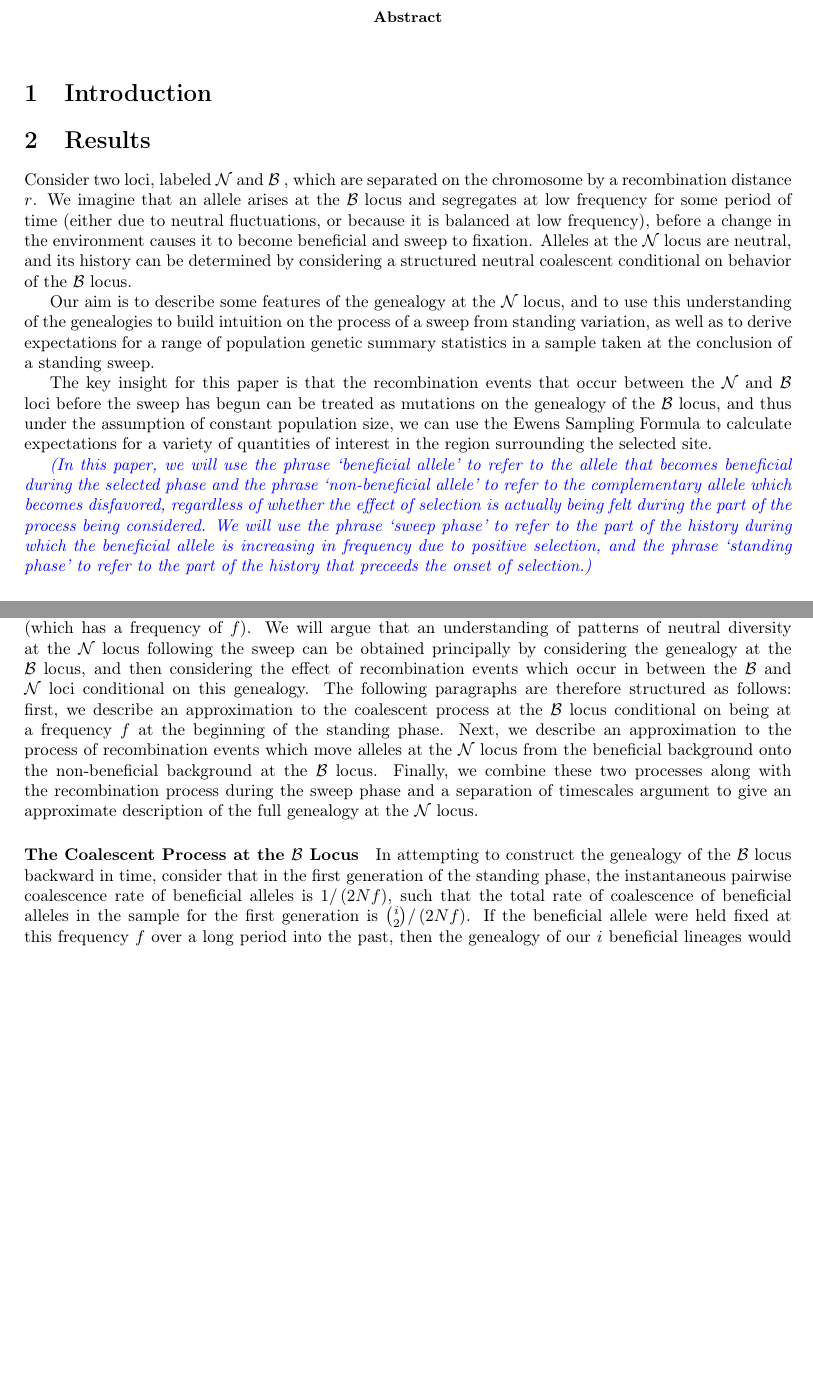
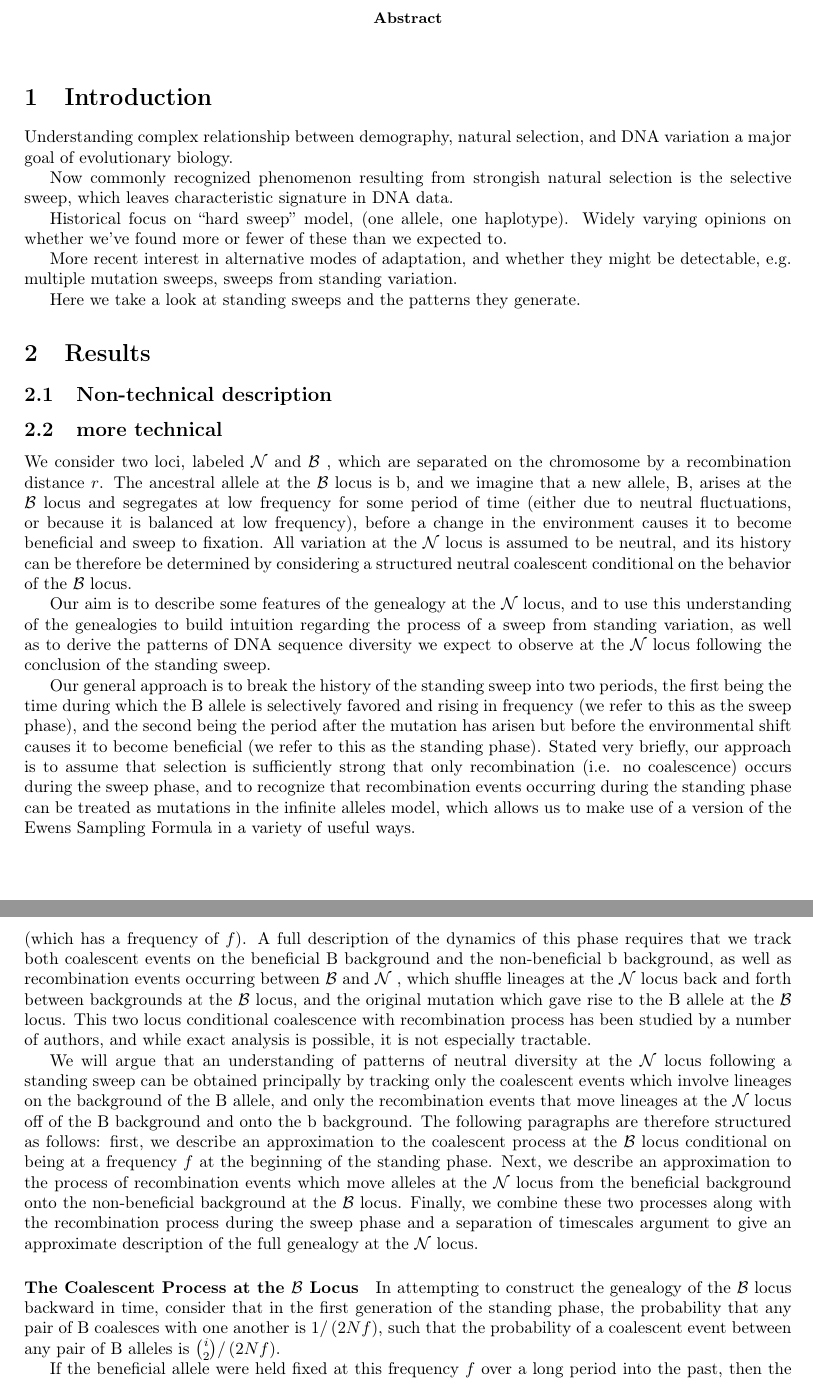
Before and after one commit to jjberg2/linked-selection, a LaTeX paper (Paper/tex/SweepsFromStandingVarPaper.tex): two parts of pages 1 and 2 of 11 before the commit and two parts of pages 1 and 3 of 12 after it, joined at a grey line, cut so that both start at the same text, the shorter picture padded with empty space. Compiled offline with pdfLaTeX.

Commit message:
Reworked some text up through sweep phase of paper

```diff
--- a/Paper/tex/SweepsFromStandingVarPaper.tex
+++ b/Paper/tex/SweepsFromStandingVarPaper.tex
@@ -51,17 +51,32 @@ $^3$ Department of Evolution and Ecology, University of California, Davis\\
 %%%%%%%%%%%%%%%%%%%%%%%%%%%
 \section{Introduction}
 
+Understanding complex relationship between demography, natural selection, and DNA variation a major goal of evolutionary biology.
 
+Now commonly recognized phenomenon resulting from strongish natural selection is the selective sweep, which leaves characteristic signature in DNA data.
+
+Historical focus on ``hard sweep'' model, (one allele, one haplotype). Widely varying opinions on whether we've found more or fewer of these than we expected to.
+
+More recent interest in alternative modes of adaptation, and whether they might be detectable, e.g. multiple mutation sweeps, sweeps from standing variation.
+
+Here we take a look at standing sweeps and the patterns they generate.
 
 %%%%%%%%%%%%%%%%%%%%%%%%%%%
 \section{Results}
-Consider two loci, labeled \fancyN and \fancyB, which are separated on the chromosome by a recombination distance $r$. We imagine that an allele arises at the \fancyB locus and segregates at low frequency for some period of time (either due to neutral fluctuations, or because it is balanced at low frequency), before a change in the environment causes it to become beneficial and sweep to fixation. Alleles at the \fancyN locus are neutral, and its history can be determined by considering a structured neutral coalescent conditional on behavior of the \fancyB locus.
 
-Our aim is to describe some features of the genealogy at the \fancyN locus, and to use this understanding of the genealogies to build intuition on the process of a sweep from standing variation, as well as to derive expectations for a range of population genetic summary statistics in a sample taken at the conclusion of a standing sweep.
+\subsection{Non-technical description}
 
-The key insight for this paper is that the recombination events that occur between the \fancyN and \fancyB loci before the sweep has begun can be treated as mutations on the genealogy of the \fancyB locus, and thus under the assumption of constant population size, we can use the Ewens Sampling Formula to calculate expectations for a variety of quantities of interest in the region surrounding the selected site.
 
-\jb{In this paper, we will use the phrase `beneficial allele' to refer to the allele that becomes beneficial during the selected phase and the phrase `non-beneficial allele' to refer to the complementary allele which becomes disfavored, regardless of whether the effect of selection is actually being felt during the part of the process being considered. We will use the phrase `sweep phase' to refer to the part of the history during which the beneficial allele is increasing in frequency due to positive selection, and the phrase `standing phase' to refer to the part of the history that preceeds the onset of selection.}
+
+\subsection{more technical}
+
+We consider two loci, labeled \fancyN and \fancyB, which are separated on the chromosome by a recombination distance $r$. The ancestral allele at the \fancyB locus is b, and we imagine that a new allele, B, arises at the \fancyB locus and segregates at low frequency for some period of time (either due to neutral fluctuations, or because it is balanced at low frequency), before a change in the environment causes it to become beneficial and sweep to fixation. All variation at the \fancyN locus is assumed to be neutral, and its history can be therefore be determined by considering a structured neutral coalescent conditional on the behavior of the \fancyB locus.
+
+Our aim is to describe some features of the genealogy at the \fancyN locus, and to use this understanding of the genealogies to build intuition regarding the process of a sweep from standing variation, as well as to derive the patterns of DNA sequence diversity we expect to observe at the \fancyN locus following the conclusion of the standing sweep.
+
+Our general approach is to break the history of the standing sweep into two periods, the first being the time during which the B allele is selectively favored and rising in frequency (we refer to this as the sweep phase), and the second being the period after the mutation has arisen but before the environmental shift causes it to become beneficial (we refer to this as the standing phase). Stated very briefly, our approach is to assume that selection is sufficiently strong that only recombination (i.e. no coalescence) occurs during the sweep phase, and to recognize that recombination events occurring during the standing phase can be treated as mutations in the infinite alleles model, which allows us to make use of a version of the Ewens Sampling Formula in a variety of useful ways. %The key insight that allows us to obtain an approximate understanding of this process is that the recombination events that occur between the \fancyN and \fancyB loci during the phase has begun can be treated as mutations on the genealogy of the \fancyB locus, and thus under the assumption of constant population size, we can use the Ewens Sampling Formula to calculate expectations for a variety of quantities of interest in the region surrounding the selected site.
+
+%\jb{In this paper, we will use the phrase `beneficial allele' to refer to the allele that becomes beneficial during the selected phase and the phrase `non-beneficial allele' to refer to the complementary allele which becomes disfavored, regardless of whether the effect of selection is actually being felt during the part of the process being considered. We will use the phrase `sweep phase' to refer to the part of the history during which the beneficial allele is increasing in frequency due to positive selection, and the phrase `standing phase' to refer to the part of the history that preceeds the onset of selection.}
 
 \begin{figure}
 	\includegraphics[width = 0.8\textwidth]{../Paper_Figures/Cartoon_of_soft_sweeps.pdf} \label{cartoon_fig_1}
@@ -90,11 +105,16 @@ This binomial approximation has been made by a number of authors in the context
 
 
 \subsubsection{Standing Phase}
-Looking backward in time, having originally sampled $n$ lineages at the \fancyN locus at $t=0$, we arrive at the beginning of the standing phase at time $\tau$ with $n-i$ lineages linked to the non-beneficial background at the \fancyB locus (which has a frequency of $1-f$), and $i$ lineages linked to the beneficial background (which has a frequency of $f$). We will argue that an understanding of patterns of neutral diversity at the \fancyN locus following the sweep can be obtained principally by considering the genealogy at the \fancyB locus, and then considering the effect of recombination events which occur in between the \fancyB and \fancyN loci conditional on this genealogy. The following paragraphs are therefore structured as follows: first, we describe an approximation to the coalescent process at the \fancyB locus conditional on being at a frequency $f$ at the beginning of the standing phase. Next, we describe an approximation to the process of recombination events which move alleles at the \fancyN locus from the beneficial background onto the non-beneficial background at the \fancyB locus. Finally, we combine these two processes along with the recombination process during the sweep phase and a separation of timescales argument to give an approximate description of the full genealogy at the \fancyN locus.
+Looking backward in time, having originally sampled $n$ lineages at the \fancyN locus at $t=0$, we arrive at the beginning of the standing phase at time $\tau$ with $n-i$ lineages linked to the non-beneficial b background at the \fancyB locus (which has a frequency of $1-f$), and $i$ lineages linked to the beneficial B background (which has a frequency of $f$). A full description of the dynamics of this phase requires that we track both coalescent events on the beneficial B background and the non-beneficial b background, as well as recombination events occurring between \fancyB and \fancyN, which shuffle lineages at the \fancyN locus back and forth between backgrounds at the \fancyB locus, and the original mutation which gave rise to the B allele at the \fancyB locus. This two locus conditional coalescence with recombination process has been studied by a number of authors, and while exact analysis is possible, it is not especially tractable.
+
+We will argue that an understanding of patterns of neutral diversity at the \fancyN locus following a standing sweep can be obtained principally by tracking only the coalescent events which involve lineages on the background of the B allele, and only the recombination events that move lineages at the \fancyN locus off of the B background and onto the b background. The following paragraphs are therefore structured as follows: first, we describe an approximation to the coalescent process at the \fancyB locus conditional on being at a frequency $f$ at the beginning of the standing phase. Next, we describe an approximation to the process of recombination events which move alleles at the \fancyN locus from the beneficial background onto the non-beneficial background at the \fancyB locus. Finally, we combine these two processes along with the recombination process during the sweep phase and a separation of timescales argument to give an approximate description of the full genealogy at the \fancyN locus.
 
 \paragraph{The Coalescent Process at the \fancyB Locus}
 
-In attempting to construct the genealogy of the \fancyB locus backward in time, consider that in the first generation of the standing phase, the instantaneous pairwise coalescence rate of beneficial alleles is $1/\left(2Nf\right)$, such that the total rate of coalescence of beneficial alleles in the sample for the first generation is ${i \choose 2}/\left(2Nf\right)$. If the beneficial allele were held fixed at this frequency $f$ over a long period into the past, then the genealogy of our $i$ beneficial lineages would simply be a neutral coalescent with pairwise coalescent rate $1/(2 N f)$ (assuming that $f \gg 1/(2N)$ so that the standard coalescent assumptions hold). Such a fixed frequency could result from a beneficial allele that was balanced at low frequency by strong, constant selection. If instead of being held steady at a frequency $f$, the allele is allowed to drift neutrally, this constant coalescent rate no longer holds, and the problem becomes considerably more complicated.
+In attempting to construct the genealogy of the \fancyB locus backward in time, consider that in the first generation of the standing phase, the probability that any pair of B coalesces with one another is $1/\left(2Nf\right)$, such that the probability of a coalescent event between any pair of B alleles is ${i \choose 2}/\left(2Nf\right)$.
+
+
+If the beneficial allele were held fixed at this frequency $f$ over a long period into the past, then the genealogy of our $i$ beneficial lineages would simply be a neutral coalescent with pairwise coalescent rate $1/(2 N f)$ (assuming that $f \gg 1/(2N)$ so that the standard coalescent assumptions hold). Such a fixed frequency could result from a beneficial allele that was balanced at low frequency by strong, constant selection. If instead of being held steady at a frequency $f$, the allele is allowed to drift neutrally, this constant coalescent rate no longer holds, and the problem becomes considerably more complicated.
 
 A number of researchers have studied the behavior of this process \citep{XXXX}, either conditional on the frequency of the allele in a sample or in the population. \cite{Wiuf:2000js} has shown that the expected time to the first coalescent event is $2 N f/ {i \choose 2}$ in the absence of other information, e.g. as to whether the allele is ancestral or derived. However, the distribution of coalescence times is no longer exponential. The variance of the time between coalescent events is increased relative to the exponential as a direct result of the fact that the frequency may increase or decrease from $f$ before a given coalescent event is reached. Further, in contrast to the standard coalescent, there is non-zero covariance between subsequent coalescent intervals, as a result of the fact that early coalescent events contain information about how the frequency of the allele has changed, and thus about the rate at which subsequent coalescent events occur. Lastly, if the allele is known to be either derived or ancestral the coalescent times have a more complicated expectation, as the allele is in expectation either decreasing or increasing in frequency backward in time due to the conditioning on loss or fixation respectively.
 
```
Also changed, not shown: Paper/tex/SweepsFromStandingVarPaper.tex (10 more changed lines).
